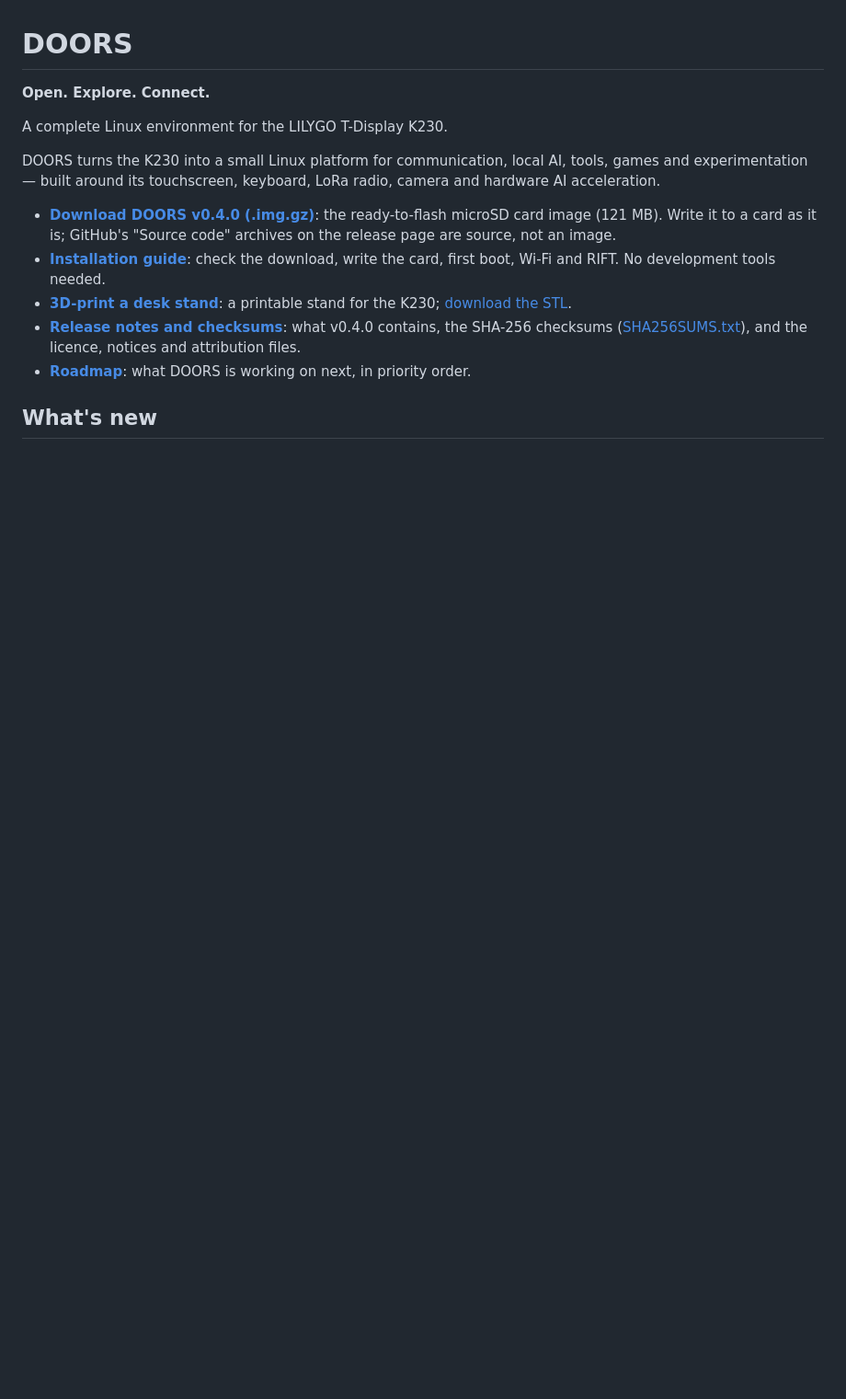
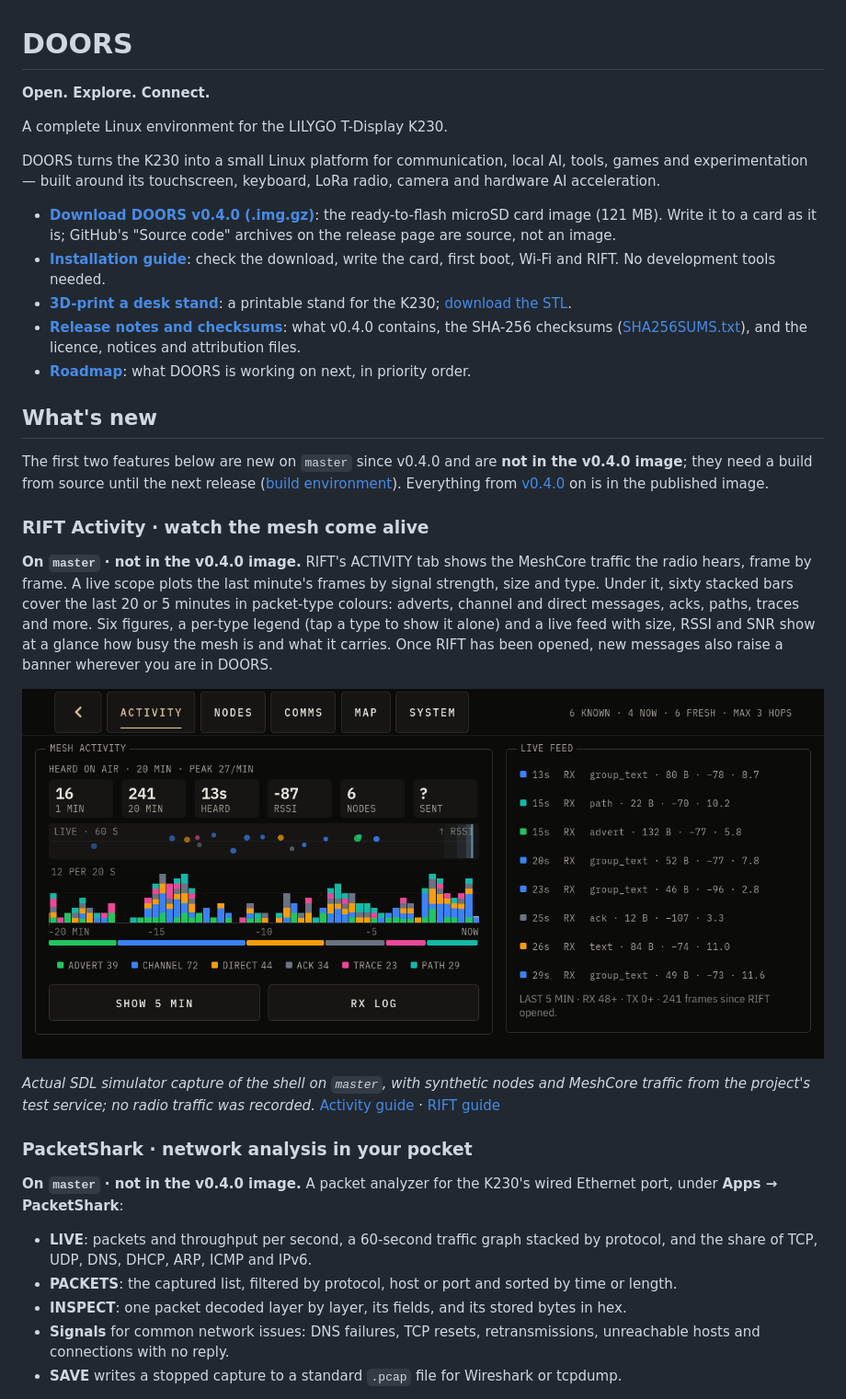
Before and after one commit to KrakenSaten/K230, a Markdown page: README.md, the part around one of its changes. Shown at 92% size. Rendered like a GitHub page; pictures changed too: docs/apps/rift/activity-landscape-synthetic.png (added); blank space fills up the shorter version.

```diff
--- a/README.md
+++ b/README.md
@@ -26,5 +26,49 @@ LoRa radio, camera and hardware AI acceleration.
 
 <!-- Keep this section near the download links. On each release, replace the
 latest-release summary, retain a small curated screenshot gallery, and move
-older news to docs/releases/HISTORY.md. Use shipped features and real captures;
-label simulator/fixture data and link to stable image paths or commit SHAs. -->
+older news to docs/releases/HISTORY.md. Use real captures; label
+simulator/fixture data and link to stable image paths or commit SHAs. A
+feature merged after the latest release is marked as master-only until an
+image ships it. -->
+
+The first two features below are new on `master` since v0.4.0 and are
+**not in the v0.4.0 image**; they need a build from source until the next
+release ([build environment](docs/BUILD_ENVIRONMENT.md)). Everything from
+[v0.4.0](#v040--15-november-2026) on is in the published image.
+
+### RIFT Activity · watch the mesh come alive
+
+**On `master` · not in the v0.4.0 image.** RIFT's ACTIVITY tab shows the
+MeshCore traffic the radio hears, frame by frame. A live scope plots the last
+minute's frames by signal strength, size and type. Under it, sixty stacked
+bars cover the last 20 or 5 minutes in packet-type colours: adverts, channel
+and direct messages, acks, paths, traces and more. Six figures, a per-type
+legend (tap a type to show it alone) and a live feed with size, RSSI and SNR
+show at a glance how busy the mesh is and what it carries. Once RIFT has
+been opened, new messages also raise a banner wherever you are in DOORS.
+
+![RIFT ACTIVITY in landscape: six activity figures, a live signal scope, twenty minutes of stacked bars in six packet-type colours, and a live feed of received frames](docs/apps/rift/activity-landscape-synthetic.png)
+
+*Actual SDL simulator capture of the shell on `master`, with synthetic nodes
+and MeshCore traffic from the project's test service; no radio traffic was
+recorded.*
+[Activity guide](docs/apps/RIFT.md#heard-on-air-live)
+· [RIFT guide](docs/apps/RIFT.md)
+
+### PacketShark · network analysis in your pocket
+
+**On `master` · not in the v0.4.0 image.** A packet analyzer for the K230's
+wired Ethernet port, under **Apps → PacketShark**:
+
+- **LIVE**: packets and throughput per second, a 60-second traffic graph
+  stacked by protocol, and the share of TCP, UDP, DNS, DHCP, ARP, ICMP and
+  IPv6.
+- **PACKETS**: the captured list, filtered by protocol, host or port and
+  sorted by time or length.
+- **INSPECT**: one packet decoded layer by layer, its fields, and its stored
+  bytes in hex.
+- **Signals** for common network issues: DNS failures, TCP resets,
+  retransmissions, unreachable hosts and connections with no reply.
+- **SAVE** writes a stopped capture to a standard `.pcap` file for Wireshark
+  or tcpdump.
+
```
Also changed, not shown: other parts of README.md (+19 -37 lines), docs/apps/packetshark/inspect-portrait-synthetic.png (added), docs/apps/packetshark/live-landscape-synthetic.png (added).
